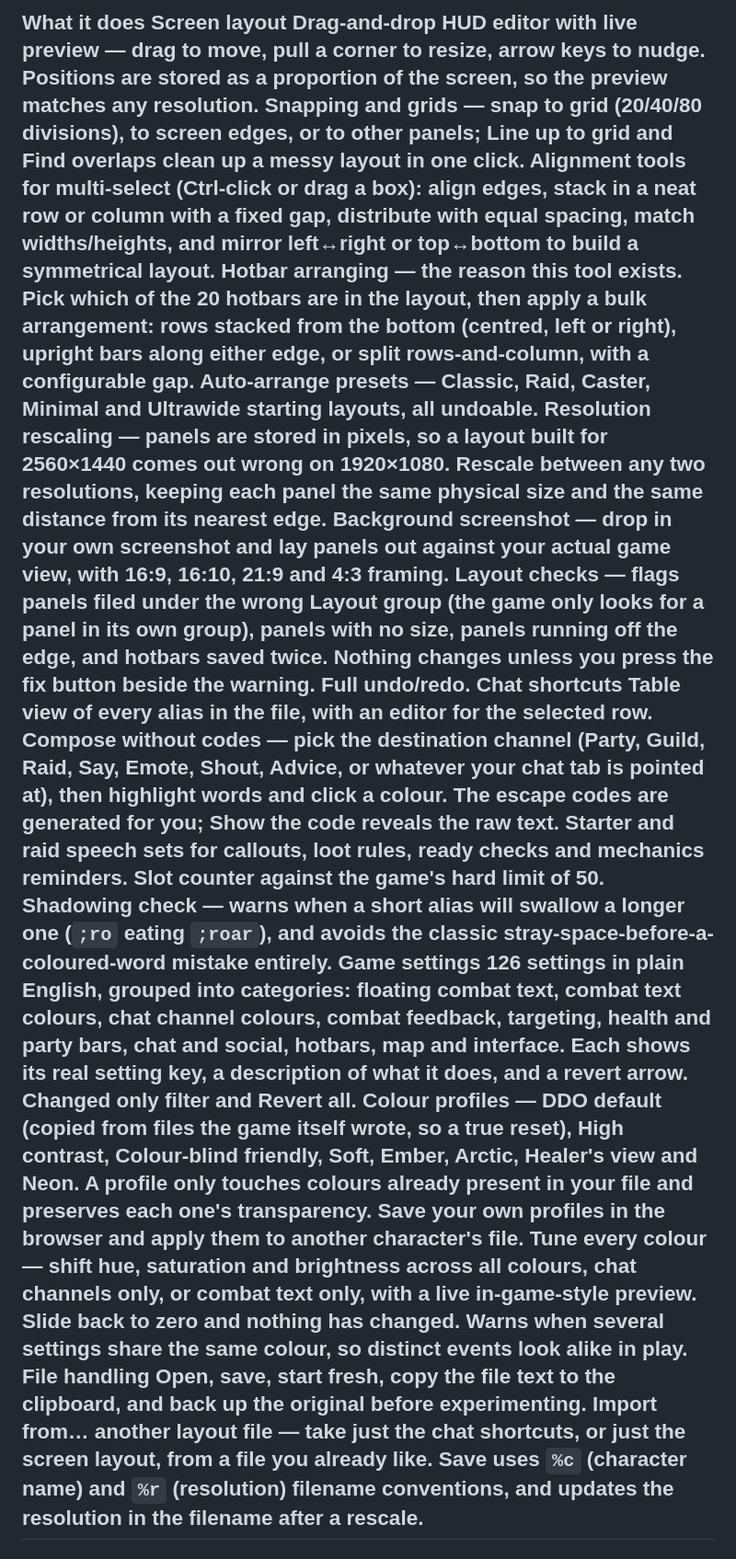
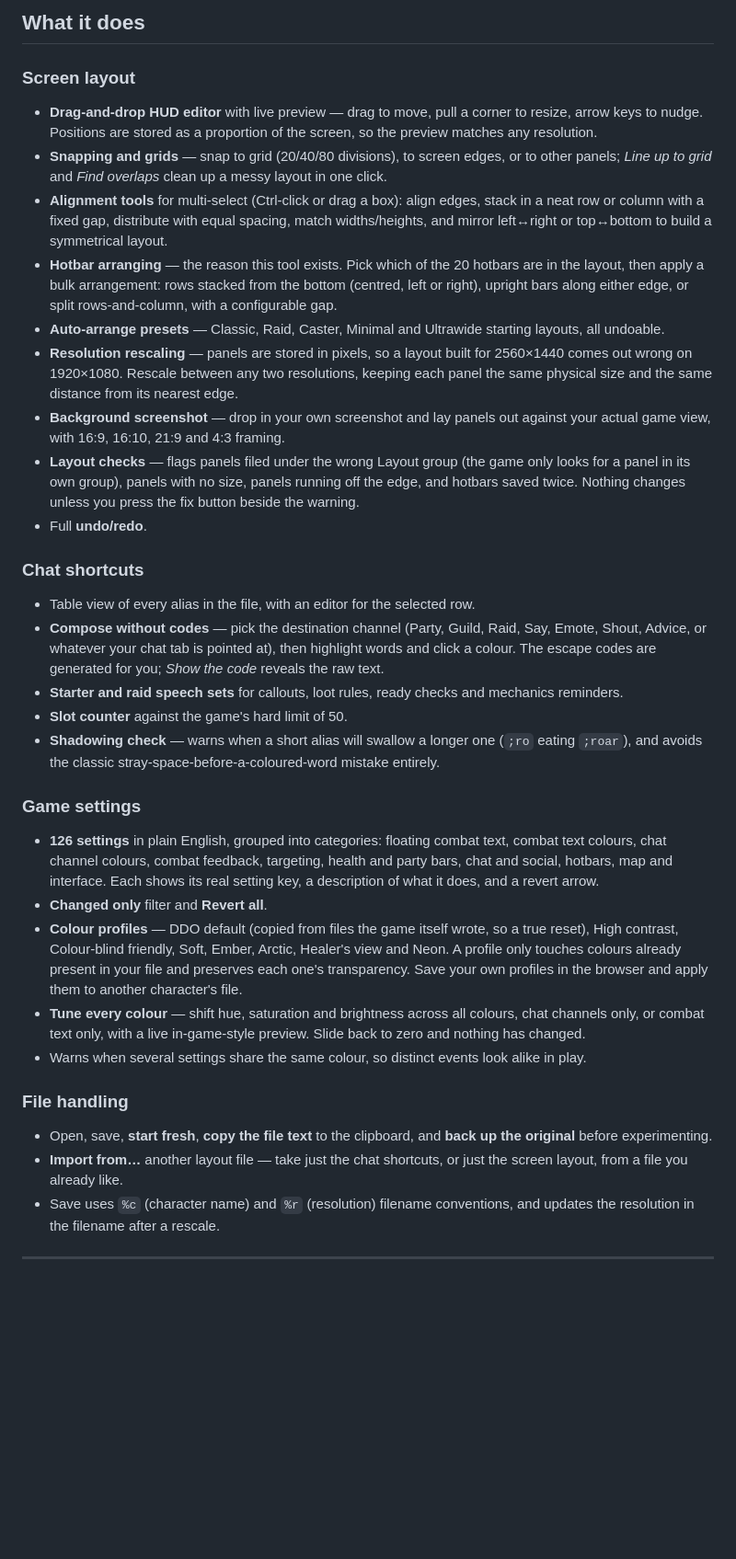
Before and after one commit to longfreename/ddo-layout-editor, a Markdown page: README.md, the part around one of its changes. Shown at 92% size. GitHub-like rendering; blank space fills up the shorter version.

Commit message:
Revise README for better structure and detail
Updated README to improve clarity and formatting.

```diff
--- a/README.md
+++ b/README.md
@@ -19,29 +32,39 @@ An example layout is loaded on first visit, so you can click around freely — n
 ---
-What it does
-Screen layout
-Drag-and-drop HUD editor with live preview — drag to move, pull a corner to resize, arrow keys to nudge. Positions are stored as a proportion of the screen, so the preview matches any resolution.
-Snapping and grids — snap to grid (20/40/80 divisions), to screen edges, or to other panels; Line up to grid and Find overlaps clean up a messy layout in one click.
-Alignment tools for multi-select (Ctrl-click or drag a box): align edges, stack in a neat row or column with a fixed gap, distribute with equal spacing, match widths/heights, and mirror left↔right or top↔bottom to build a symmetrical layout.
-Hotbar arranging — the reason this tool exists. Pick which of the 20 hotbars are in the layout, then apply a bulk arrangement: rows stacked from the bottom (centred, left or right), upright bars along either edge, or split rows-and-column, with a configurable gap.
-Auto-arrange presets — Classic, Raid, Caster, Minimal and Ultrawide starting layouts, all undoable.
-Resolution rescaling — panels are stored in pixels, so a layout built for 2560×1440 comes out wrong on 1920×1080. Rescale between any two resolutions, keeping each panel the same physical size and the same distance from its nearest edge.
-Background screenshot — drop in your own screenshot and lay panels out against your actual game view, with 16:9, 16:10, 21:9 and 4:3 framing.
-Layout checks — flags panels filed under the wrong Layout group (the game only looks for a panel in its own group), panels with no size, panels running off the edge, and hotbars saved twice. Nothing changes unless you press the fix button beside the warning.
-Full undo/redo.
-Chat shortcuts
-Table view of every alias in the file, with an editor for the selected row.
-Compose without codes — pick the destination channel (Party, Guild, Raid, Say, Emote, Shout, Advice, or whatever your chat tab is pointed at), then highlight words and click a colour. The escape codes are generated for you; Show the code reveals the raw text.
-Starter and raid speech sets for callouts, loot rules, ready checks and mechanics reminders.
-Slot counter against the game's hard limit of 50.
-Shadowing check — warns when a short alias will swallow a longer one (`;ro` eating `;roar`), and avoids the classic stray-space-before-a-coloured-word mistake entirely.
-Game settings
-126 settings in plain English, grouped into categories: floating combat text, combat text colours, chat channel colours, combat feedback, targeting, health and party bars, chat and social, hotbars, map and interface. Each shows its real setting key, a description of what it does, and a revert arrow.
-Changed only filter and Revert all.
-Colour profiles — DDO default (copied from files the game itself wrote, so a true reset), High contrast, Colour-blind friendly, Soft, Ember, Arctic, Healer's view and Neon. A profile only touches colours already present in your file and preserves each one's transparency. Save your own profiles in the browser and apply them to another character's file.
-Tune every colour — shift hue, saturation and brightness across all colours, chat channels only, or combat text only, with a live in-game-style preview. Slide back to zero and nothing has changed.
-Warns when several settings share the same colour, so distinct events look alike in play.
-File handling
-Open, save, start fresh, copy the file text to the clipboard, and back up the original before experimenting.
-Import from… another layout file — take just the chat shortcuts, or just the screen layout, from a file you already like.
-Save uses `%c` (character name) and `%r` (resolution) filename conventions, and updates the resolution in the filename after a rescale.
+
+## What it does
+
+### Screen layout
+
+* **Drag-and-drop HUD editor** with live preview — drag to move, pull a corner to resize, arrow keys to nudge. Positions are stored as a proportion of the screen, so the preview matches any resolution.
+* **Snapping and grids** — snap to grid (20/40/80 divisions), to screen edges, or to other panels; *Line up to grid* and *Find overlaps* clean up a messy layout in one click.
+* **Alignment tools** for multi-select (Ctrl-click or drag a box): align edges, stack in a neat row or column with a fixed gap, distribute with equal spacing, match widths/heights, and mirror left↔right or top↔bottom to build a symmetrical layout.
+* **Hotbar arranging** — the reason this tool exists. Pick which of the 20 hotbars are in the layout, then apply a bulk arrangement: rows stacked from the bottom (centred, left or right), upright bars along either edge, or split rows-and-column, with a configurable gap.
+* **Auto-arrange presets** — Classic, Raid, Caster, Minimal and Ultrawide starting layouts, all undoable.
+* **Resolution rescaling** — panels are stored in pixels, so a layout built for 2560×1440 comes out wrong on 1920×1080. Rescale between any two resolutions, keeping each panel the same physical size and the same distance from its nearest edge.
+* **Background screenshot** — drop in your own screenshot and lay panels out against your actual game view, with 16:9, 16:10, 21:9 and 4:3 framing.
+* **Layout checks** — flags panels filed under the wrong Layout group (the game only looks for a panel in its own group), panels with no size, panels running off the edge, and hotbars saved twice. Nothing changes unless you press the fix button beside the warning.
+* Full **undo/redo**.
+
+### Chat shortcuts
+
+* Table view of every alias in the file, with an editor for the selected row.
+* **Compose without codes** — pick the destination channel (Party, Guild, Raid, Say, Emote, Shout, Advice, or whatever your chat tab is pointed at), then highlight words and click a colour. The escape codes are generated for you; *Show the code* reveals the raw text.
+* **Starter and raid speech sets** for callouts, loot rules, ready checks and mechanics reminders.
+* **Slot counter** against the game's hard limit of 50.
+* **Shadowing check** — warns when a short alias will swallow a longer one (`;ro` eating `;roar`), and avoids the classic stray-space-before-a-coloured-word mistake entirely.
+
+### Game settings
+
+* **126 settings** in plain English, grouped into categories: floating combat text, combat text colours, chat channel colours, combat feedback, targeting, health and party bars, chat and social, hotbars, map and interface. Each shows its real setting key, a description of what it does, and a revert arrow.
+* **Changed only** filter and **Revert all**.
+* **Colour profiles** — DDO default (copied from files the game itself wrote, so a true reset), High contrast, Colour-blind friendly, Soft, Ember, Arctic, Healer's view and Neon. A profile only touches colours already present in your file and preserves each one's transparency. Save your own profiles in the browser and apply them to another character's file.
+* **Tune every colour** — shift hue, saturation and brightness across all colours, chat channels only, or combat text only, with a live in-game-style preview. Slide back to zero and nothing has changed.
+* Warns when several settings share the same colour, so distinct events look alike in play.
+
+### File handling
+
+* Open, save, **start fresh**, **copy the file text** to the clipboard, and **back up the original** before experimenting.
+* **Import from…** another layout file — take just the chat shortcuts, or just the screen layout, from a file you already like.
+* Save uses `%c` (character name) and `%r` (resolution) filename conventions, and updates the resolution in the filename after a rescale.
+
 ---
```
Also changed, not shown: other parts of README.md (+40 -18 lines).
